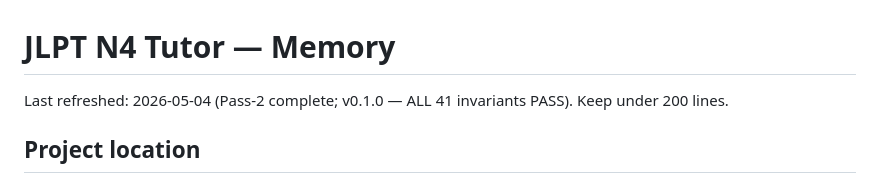
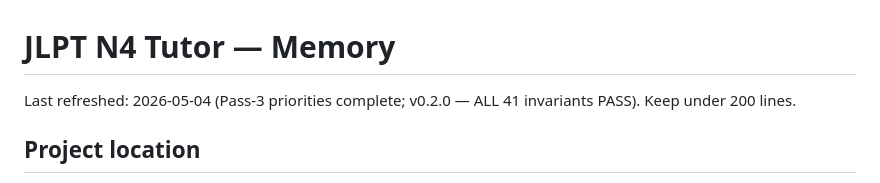
Before and after one commit to gauravaccentureproducts/jlpt-n4-tutor, a Markdown page: MEMORY.md, the part around the change. GitHub-like rendering.

```diff
--- a/MEMORY.md
+++ b/MEMORY.md
@@ -1,6 +1,6 @@
 # JLPT N4 Tutor — Memory
 
-Last refreshed: 2026-05-04 (Pass-2 complete; v0.1.0 — ALL 41 invariants PASS). Keep under 200 lines.
+Last refreshed: 2026-05-04 (Pass-3 priorities complete; v0.2.0 — ALL 41 invariants PASS). Keep under 200 lines.
 
 ## Project location
 
```
Also changed, not shown: CHANGELOG.md (+22 -1 lines), TASKS.md (+11 -12 lines).
